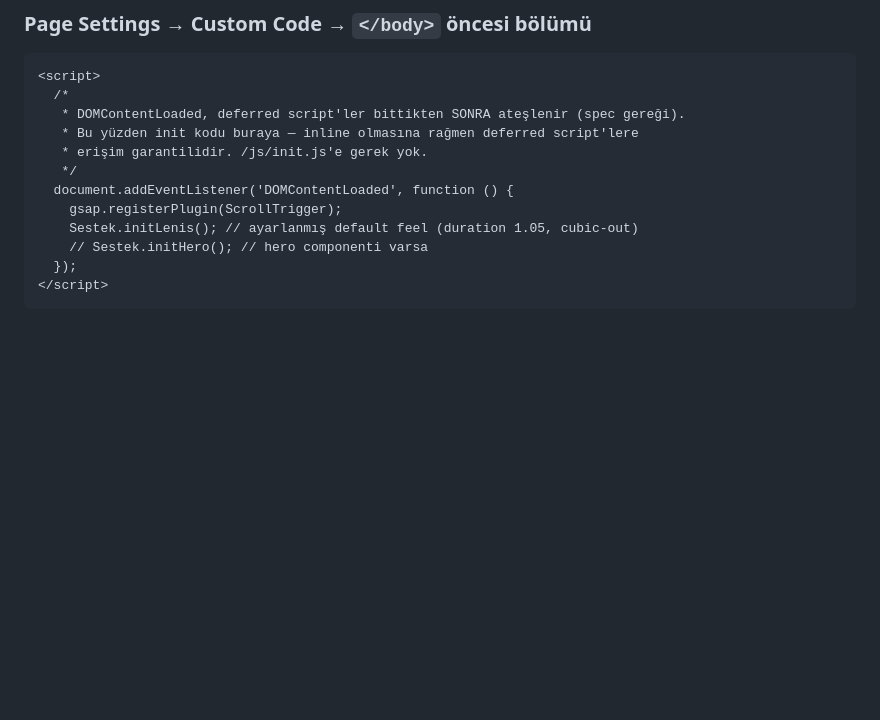
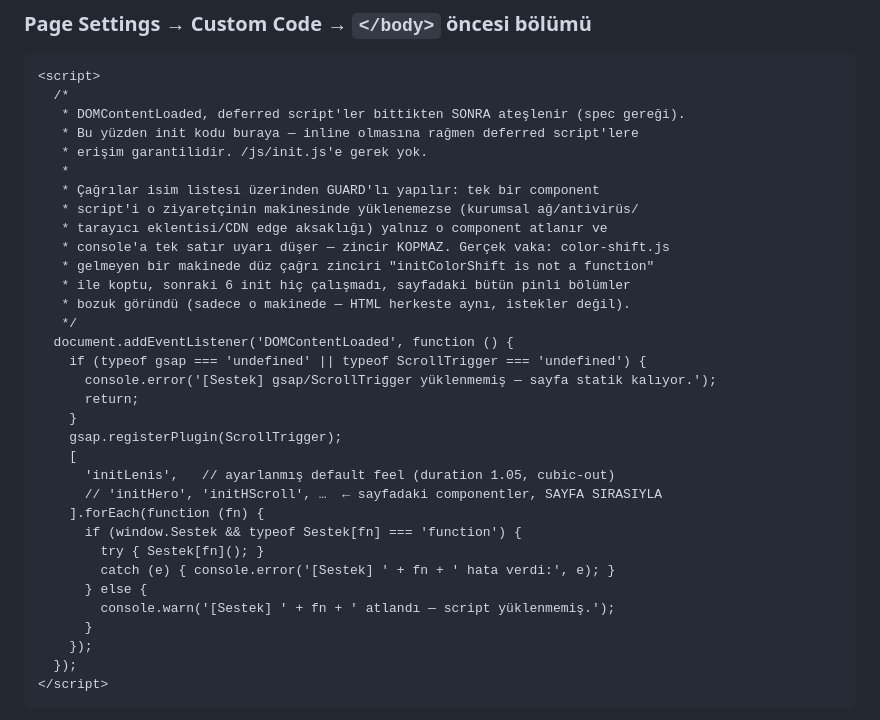
Before and after one commit to Roicool/sestek, a Markdown page: docs/PROJECT.md, the part around the change. GitHub-like rendering; blank space fills up the shorter version.

Commit message:
PROJECT.md: init bloğu guard'lı desene yükseltildi
Tek bir component script'i ziyaretçinin makinesinde yüklenemediğinde
(kurumsal ağ/AV/eklenti/CDN edge) düz çağrı zinciri TypeError ile kopuyor
ve sonraki tüm init'ler ölüyordu — canlıda tek makinede yaşanan "pinli
bölümler bozuk" vakasının kök nedeni. Kanonik init artık isim listesi
üzerinden typeof + try/catch guard'ıyla çağrılıyor: eksik script yalnız
kendi componentini düşürür, console'a tek satır uyarı bırakır.

Co-Authored-By: Claude Fable 5 <noreply@anthropic.com>
Claude-Session: https://claude.ai/code/session_01SAoks1GiB1tbCfqjj6KD2B

````diff
--- a/docs/PROJECT.md
+++ b/docs/PROJECT.md
@@ -145,11 +145,32 @@ Webflow'da yerel dosya yolu (`/js/init.js`) yoktur. Init kodu Webflow'un Custom
    * DOMContentLoaded, deferred script'ler bittikten SONRA ateşlenir (spec gereği).
    * Bu yüzden init kodu buraya — inline olmasına rağmen deferred script'lere
    * erişim garantilidir. /js/init.js'e gerek yok.
+   *
+   * Çağrılar isim listesi üzerinden GUARD'lı yapılır: tek bir component
+   * script'i o ziyaretçinin makinesinde yüklenemezse (kurumsal ağ/antivirüs/
+   * tarayıcı eklentisi/CDN edge aksaklığı) yalnız o component atlanır ve
+   * console'a tek satır uyarı düşer — zincir KOPMAZ. Gerçek vaka: color-shift.js
+   * gelmeyen bir makinede düz çağrı zinciri "initColorShift is not a function"
+   * ile koptu, sonraki 6 init hiç çalışmadı, sayfadaki bütün pinli bölümler
+   * bozuk göründü (sadece o makinede — HTML herkeste aynı, istekler değil).
    */
   document.addEventListener('DOMContentLoaded', function () {
+    if (typeof gsap === 'undefined' || typeof ScrollTrigger === 'undefined') {
+      console.error('[Sestek] gsap/ScrollTrigger yüklenmemiş — sayfa statik kalıyor.');
+      return;
+    }
     gsap.registerPlugin(ScrollTrigger);
-    Sestek.initLenis(); // ayarlanmış default feel (duration 1.05, cubic-out)
-    // Sestek.initHero(); // hero componenti varsa
+    [
+      'initLenis',   // ayarlanmış default feel (duration 1.05, cubic-out)
+      // 'initHero', 'initHScroll', …  ← sayfadaki componentler, SAYFA SIRASIYLA
+    ].forEach(function (fn) {
+      if (window.Sestek && typeof Sestek[fn] === 'function') {
+        try { Sestek[fn](); }
+        catch (e) { console.error('[Sestek] ' + fn + ' hata verdi:', e); }
+      } else {
+        console.warn('[Sestek] ' + fn + ' atlandı — script yüklenmemiş.');
+      }
+    });
   });
 </script>
 ```
````
